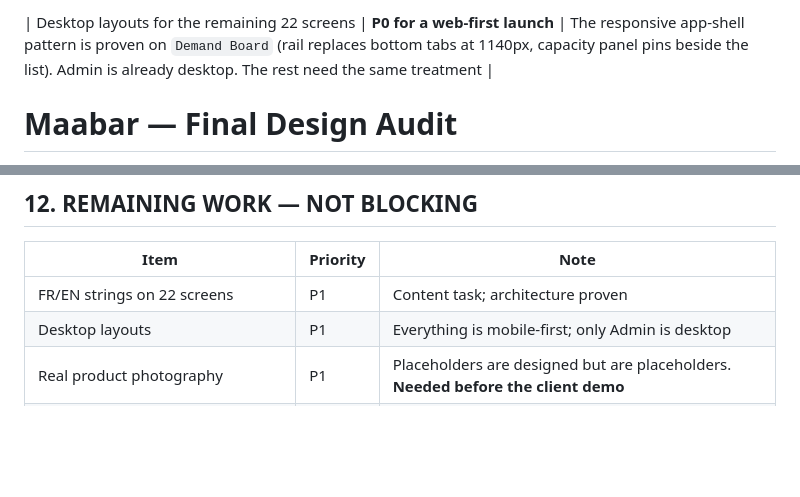
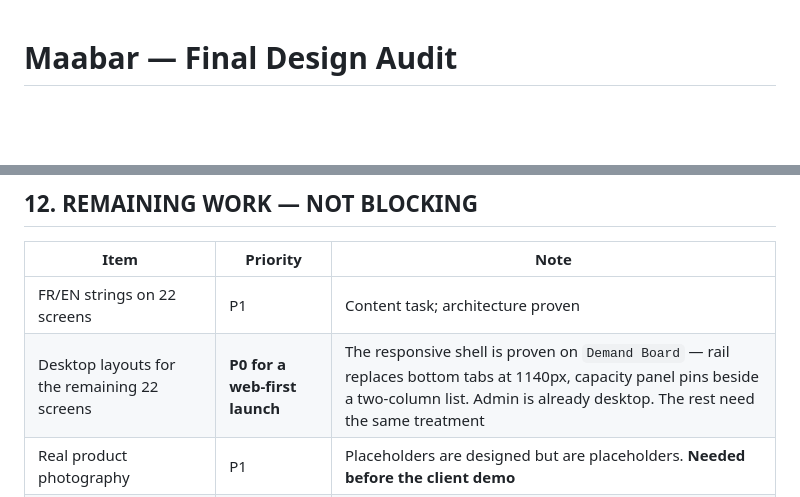
Before and after one commit to kouteiba97/importatin, a Markdown page: DESIGN-AUDIT.md, 2 parts joined by grey strips. Rendered like a GitHub page; blank space fills up the shorter version.

Commit message:
Fix stray table row prepended to the audit header
Co-Authored-By: Claude Opus 5 <noreply@anthropic.com>

```diff
--- a/DESIGN-AUDIT.md
+++ b/DESIGN-AUDIT.md
@@ -1,4 +1,3 @@
-| Desktop layouts for the remaining 22 screens | **P0 for a web-first launch** | The responsive app-shell pattern is proven on `Demand Board` (rail replaces bottom tabs at 1140px, capacity panel pins beside the list). Admin is already desktop. The rest need the same treatment |
 # Maabar — Final Design Audit
 **Phase:** Pre-build gate
 **Date:** 14 September 2026
@@ -241,7 +240,7 @@ Screens read them at render. `Trip Creation` displays the value cap with its eff
 | Item | Priority | Note |
 |---|---|---|
 | FR/EN strings on 22 screens | P1 | Content task; architecture proven |
-| Desktop layouts | P1 | Everything is mobile-first; only Admin is desktop |
+| Desktop layouts for the remaining 22 screens | **P0 for a web-first launch** | The responsive shell is proven on `Demand Board` — rail replaces bottom tabs at 1140px, capacity panel pins beside a two-column list. Admin is already desktop. The rest need the same treatment |
 | Real product photography | P1 | Placeholders are designed but are placeholders. **Needed before the client demo** |
 | Per-queue admin evidence panels | P2 | Layout established; contents differ |
 | Requests list, Commitments list, Consumer profile | P2 | Patterns established elsewhere |
```
